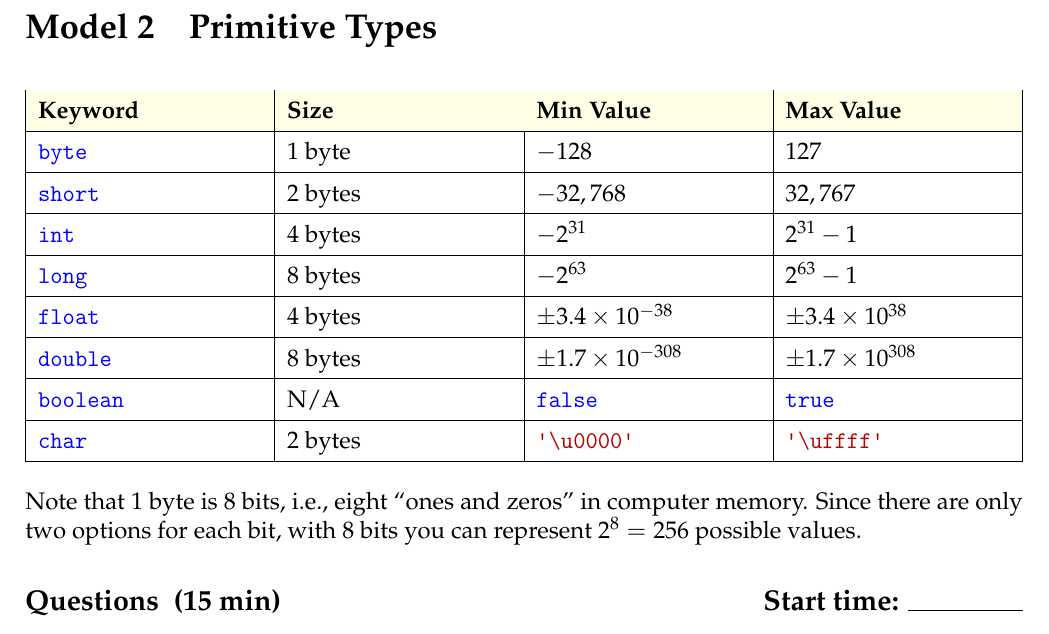
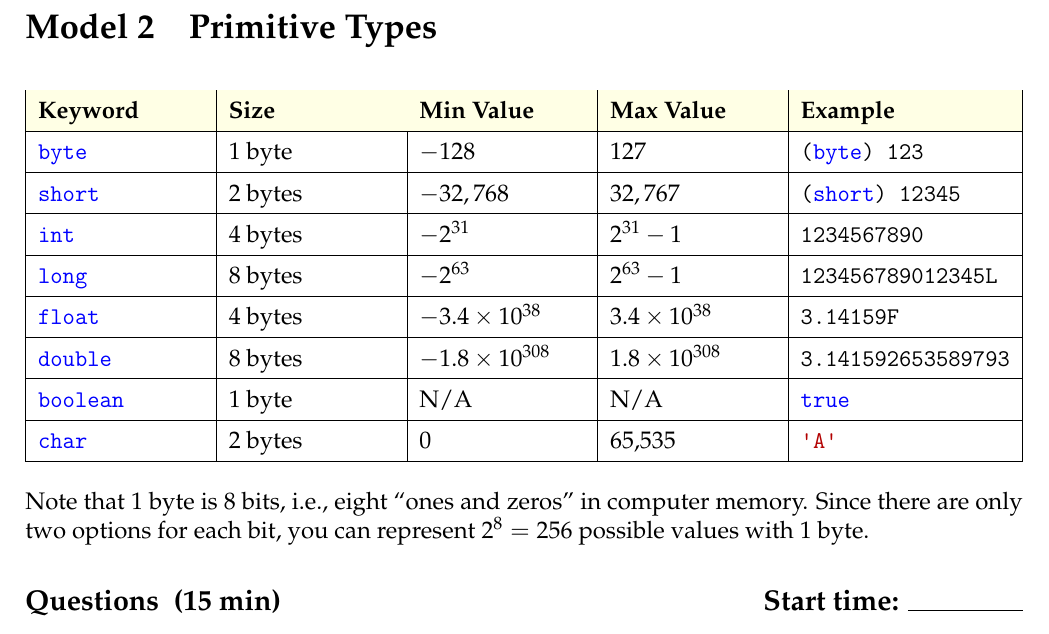
Before and after one commit to ChrisMayfield/cspogil, a LaTeX document (CS1/Act03/Act03-DataTypes.tex, which reads CS1/Act03/primitive-types.tex): part of page 3 of 6, cut so that both start at the same text. Compiled offline with pdfLaTeX.

Commit message:
fix #11 and add examples

```diff
--- a/CS1/Act03/Act03-DataTypes.tex
+++ b/CS1/Act03/Act03-DataTypes.tex
@@ -2,7 +2,7 @@
 
 \title{Activity 3: Data Types}
 \author{Chris Mayfield and Stoney Jackson}
-\date{July 2017}
+\date{Spring 2018}
 
 \input{../../cspogil.sty}
 
--- a/CS1/Act03/primitive-types.tex
+++ b/CS1/Act03/primitive-types.tex
@@ -2,31 +2,31 @@
 
 \vspace{-1ex}
 \begin{table}[h!]
-\begin{tabularx}{\linewidth}{|X|X|X|X|}
+\begin{tabularx}{\linewidth}{|X|X|X|X|l|}
 \hline
-\tr Keyword    & \tr Size & \tr Min Value & \tr Max Value \\
+\tr Keyword    & \tr Size & \tr Min Value          & \tr Max Value         & \tr Example              \\
 \hline
-\java{byte}    & 1 byte   & $-128$    & $127$ \\
+\java{byte}    & 1 byte   & $-128$                 & $127$                 & \java{(byte) 123}        \\
 \hline
-\java{short}   & 2 bytes  & $-32,768$ & $32,767$ \\
+\java{short}   & 2 bytes  & $-32,768$              & $32,767$              & \java{(short) 12345}     \\
 \hline
-\java{int}     & 4 bytes  & $-2^{31}$ & $2^{31}-1$ \\
+\java{int}     & 4 bytes  & $-2^{31}$              & $2^{31}-1$            & \java{1234567890}        \\
 \hline
-\java{long}    & 8 bytes  & $-2^{63}$ & $2^{63}-1$ \\
+\java{long}    & 8 bytes  & $-2^{63}$              & $2^{63}-1$            & \java{123456789012345L}  \\
 \hline
-\java{float}   & 4 bytes  & $\pm 3.4 \times 10^{-38}$  & $\pm 3.4 \times 10^{38}$ \\
+\java{float}   & 4 bytes  & $-3.4 \times 10^{38}$  & $3.4 \times 10^{38}$  & \java{3.14159F}          \\
 \hline
-\java{double}  & 8 bytes  & $\pm 1.7 \times 10^{-308}$ & $\pm 1.7 \times 10^{308}$ \\
+\java{double}  & 8 bytes  & $-1.8 \times 10^{308}$ & $1.8 \times 10^{308}$ & \java{3.141592653589793} \\
 \hline
-\java{boolean} & N/A      & \java{false}     & \java{true} \\
+\java{boolean} & 1 byte   & N/A                    & N/A                   & \java{true}              \\
 \hline
-\java{char}    & 2 bytes  & \java{'\\u0000'} & \java{'\\uffff'} \\
+\java{char}    & 2 bytes  & 0                      & 65,535                & \java{'A'}               \\
 \hline
 \end{tabularx}
 \end{table}
 
 Note that 1 byte is 8 bits, i.e., eight ``ones and zeros'' in computer memory.
-Since there are only two options for each bit, with 8 bits you can represent $2^8 = 256$ possible values.
+Since there are only two options for each bit, you can represent $2^8 = 256$ possible values with 1 byte.
 
 
 \quest{15 min}
```
